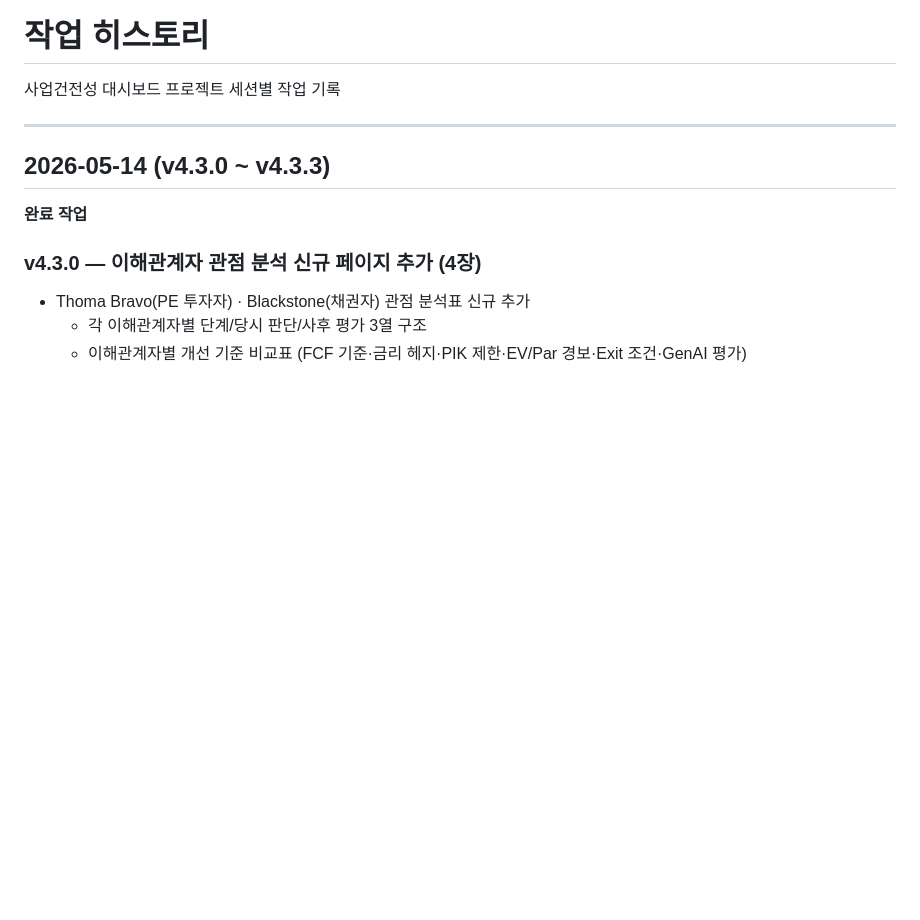
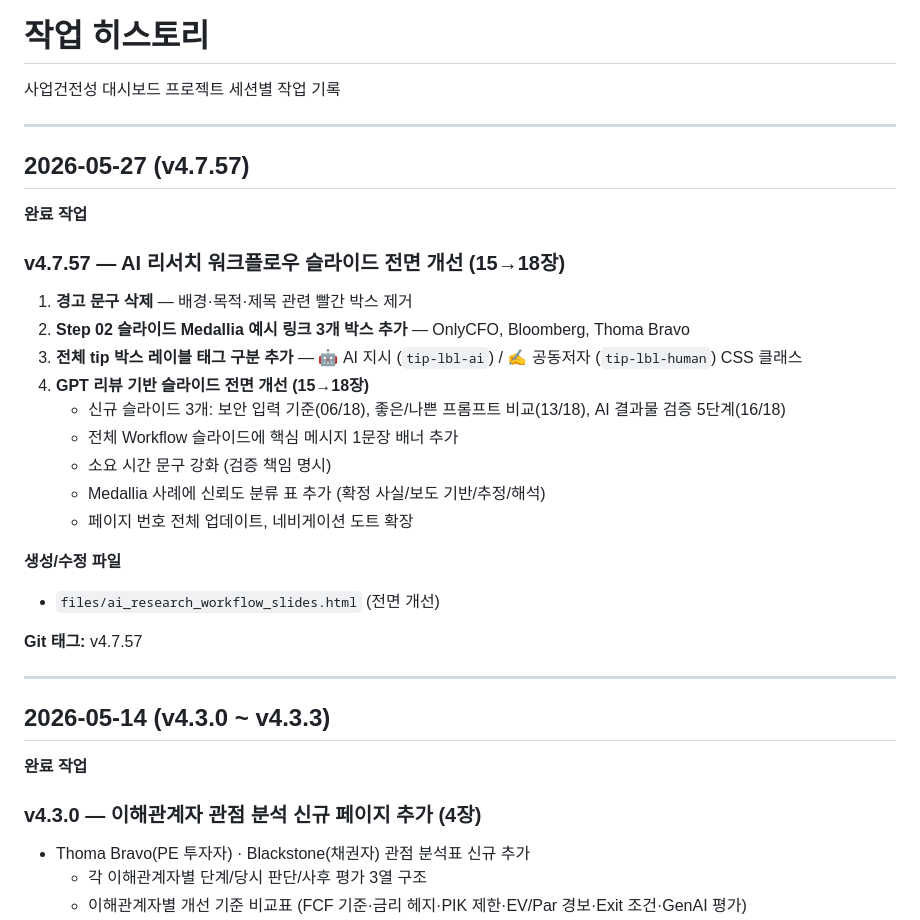
Before and after one commit to juree85-netizen/business-health-dashboard, a Markdown page: work_history.md, the part around the change. GitHub-like rendering; blank space fills up the shorter version.

Commit message:
chore: v4.7.57 work_history 세션 기록 추가 (2026-05-27)
Co-Authored-By: Claude Sonnet 4.6 <noreply@anthropic.com>

```diff
--- a/work_history.md
+++ b/work_history.md
@@ -1,6 +1,29 @@
 # 작업 히스토리
 
 사업건전성 대시보드 프로젝트 세션별 작업 기록
+
+---
+
+## 2026-05-27 (v4.7.57)
+
+**완료 작업**
+
+### v4.7.57 — AI 리서치 워크플로우 슬라이드 전면 개선 (15→18장)
+
+1. **경고 문구 삭제** — 배경·목적·제목 관련 빨간 박스 제거
+2. **Step 02 슬라이드 Medallia 예시 링크 3개 박스 추가** — OnlyCFO, Bloomberg, Thoma Bravo
+3. **전체 tip 박스 레이블 태그 구분 추가** — 🤖 AI 지시 (`tip-lbl-ai`) / ✍️ 공동저자 (`tip-lbl-human`) CSS 클래스
+4. **GPT 리뷰 기반 슬라이드 전면 개선 (15→18장)**
+   - 신규 슬라이드 3개: 보안 입력 기준(06/18), 좋은/나쁜 프롬프트 비교(13/18), AI 결과물 검증 5단계(16/18)
+   - 전체 Workflow 슬라이드에 핵심 메시지 1문장 배너 추가
+   - 소요 시간 문구 강화 (검증 책임 명시)
+   - Medallia 사례에 신뢰도 분류 표 추가 (확정 사실/보도 기반/추정/해석)
+   - 페이지 번호 전체 업데이트, 네비게이션 도트 확장
+
+**생성/수정 파일**
+- `files/ai_research_workflow_slides.html` (전면 개선)
+
+**Git 태그:** v4.7.57
 
 ---
 
```
